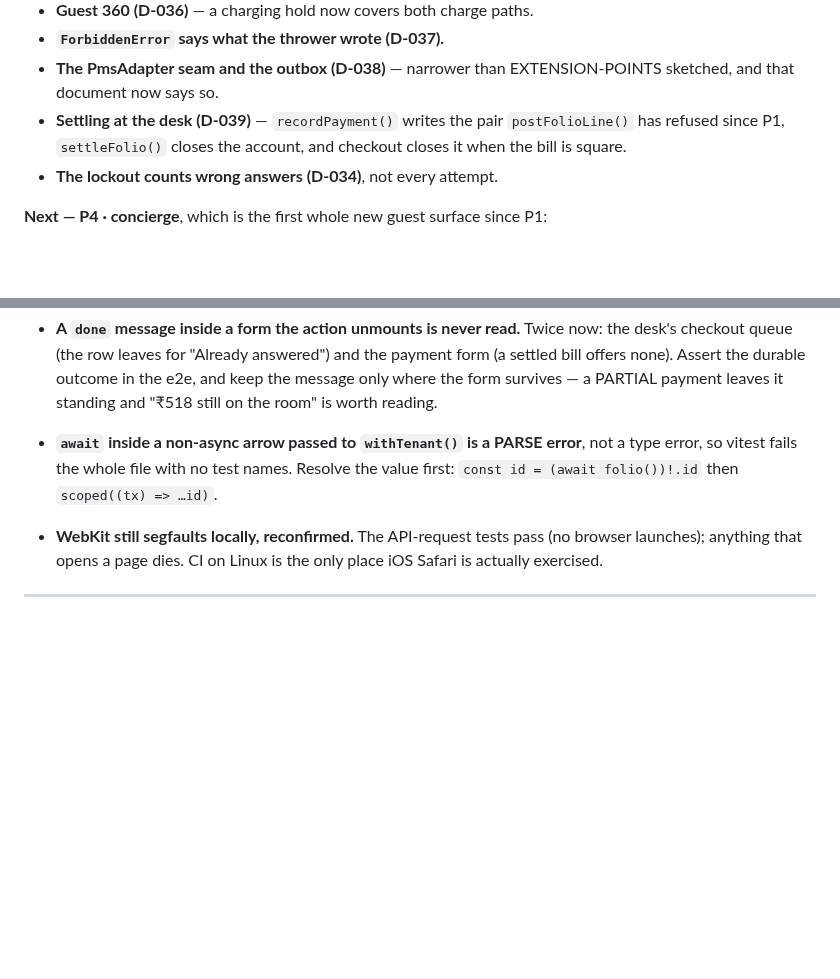
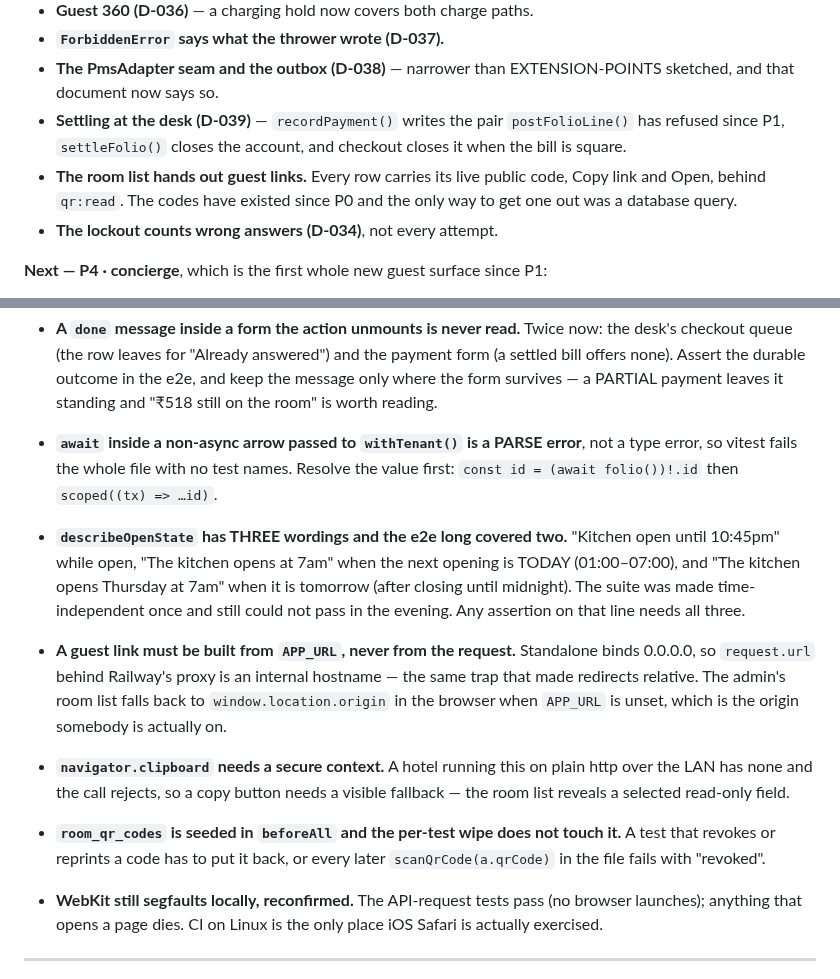
Before and after one commit to prats8m2/innstant, a Markdown page: docs/STATUS.md, 2 parts joined by grey strips. GitHub-like rendering; blank space fills up the shorter version.

Commit message:
docs: the room list hands out guest links
Walkthrough section 14 gains the copy control, including what the fallback field
means when the browser refuses the clipboard.

Environment notes gain four: describeOpenState has three wordings and the e2e
covered two, a guest link comes from APP_URL and never the request,
navigator.clipboard needs a secure context, and room_qr_codes survives the
per-test wipe so a test that revokes one has to put it back.

Co-Authored-By: Claude Opus 5 (1M context) <noreply@anthropic.com>
Claude-Session: https://claude.ai/code/session_01U3aXjzsimagdtiwa1cZWqi

```diff
--- a/docs/STATUS.md
+++ b/docs/STATUS.md
@@ -61,6 +61,9 @@ database is next wanted.
 - **Settling at the desk (D-039)** — `recordPayment()` writes the pair
   `postFolioLine()` has refused since P1, `settleFolio()` closes the account, and
   checkout closes it when the bill is square.
+- **The room list hands out guest links.** Every row carries its live public
+  code, Copy link and Open, behind `qr:read`. The codes have existed since P0 and
+  the only way to get one out was a database query.
 - **The lockout counts wrong answers (D-034)**, not every attempt.
 
 **Next — P4 · concierge**, which is the first whole new guest surface since P1:
@@ -558,6 +561,23 @@ Things that cost time to rediscover.
 - **`await` inside a non-async arrow passed to `withTenant()` is a PARSE error**,
   not a type error, so vitest fails the whole file with no test names. Resolve
   the value first: `const id = (await folio())!.id` then `scoped((tx) => …id)`.
+- **`describeOpenState` has THREE wordings and the e2e long covered two.**
+  "Kitchen open until 10:45pm" while open, "The kitchen opens at 7am" when the
+  next opening is TODAY (01:00–07:00), and "The kitchen opens Thursday at 7am"
+  when it is tomorrow (after closing until midnight). The suite was made
+  time-independent once and still could not pass in the evening. Any assertion on
+  that line needs all three.
+- **A guest link must be built from `APP_URL`, never from the request.**
+  Standalone binds 0.0.0.0, so `request.url` behind Railway's proxy is an
+  internal hostname — the same trap that made redirects relative. The admin's
+  room list falls back to `window.location.origin` in the browser when `APP_URL`
+  is unset, which is the origin somebody is actually on.
+- **`navigator.clipboard` needs a secure context.** A hotel running this on plain
+  http over the LAN has none and the call rejects, so a copy button needs a
+  visible fallback — the room list reveals a selected read-only field.
+- **`room_qr_codes` is seeded in `beforeAll` and the per-test wipe does not touch
+  it.** A test that revokes or reprints a code has to put it back, or every later
+  `scanQrCode(a.qrCode)` in the file fails with "revoked".
 - **WebKit still segfaults locally, reconfirmed.** The API-request tests pass
   (no browser launches); anything that opens a page dies. CI on Linux is the
   only place iOS Safari is actually exercised.
```
Also changed, not shown: docs/UI-WALKTHROUGH.md (+15 -0 lines).
